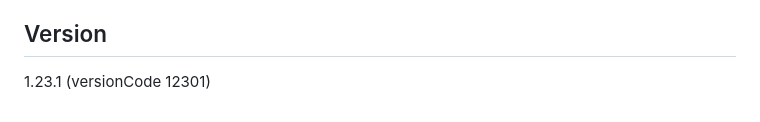
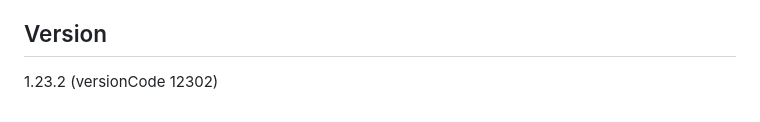
Before and after one commit to simaehlmann-cloud/FairMix, a Markdown page: README.md, the part around the change. GitHub-like rendering.

Commit message:
Update version to 1.23.2

```diff
--- a/README.md
+++ b/README.md
@@ -103,4 +103,4 @@ Lite öffnet den Store-Eintrag von Pro – vorher zeigt er ins Leere.
 
 ## Version
 
-1.23.1 (versionCode 12301)
+1.23.2 (versionCode 12302)
```
